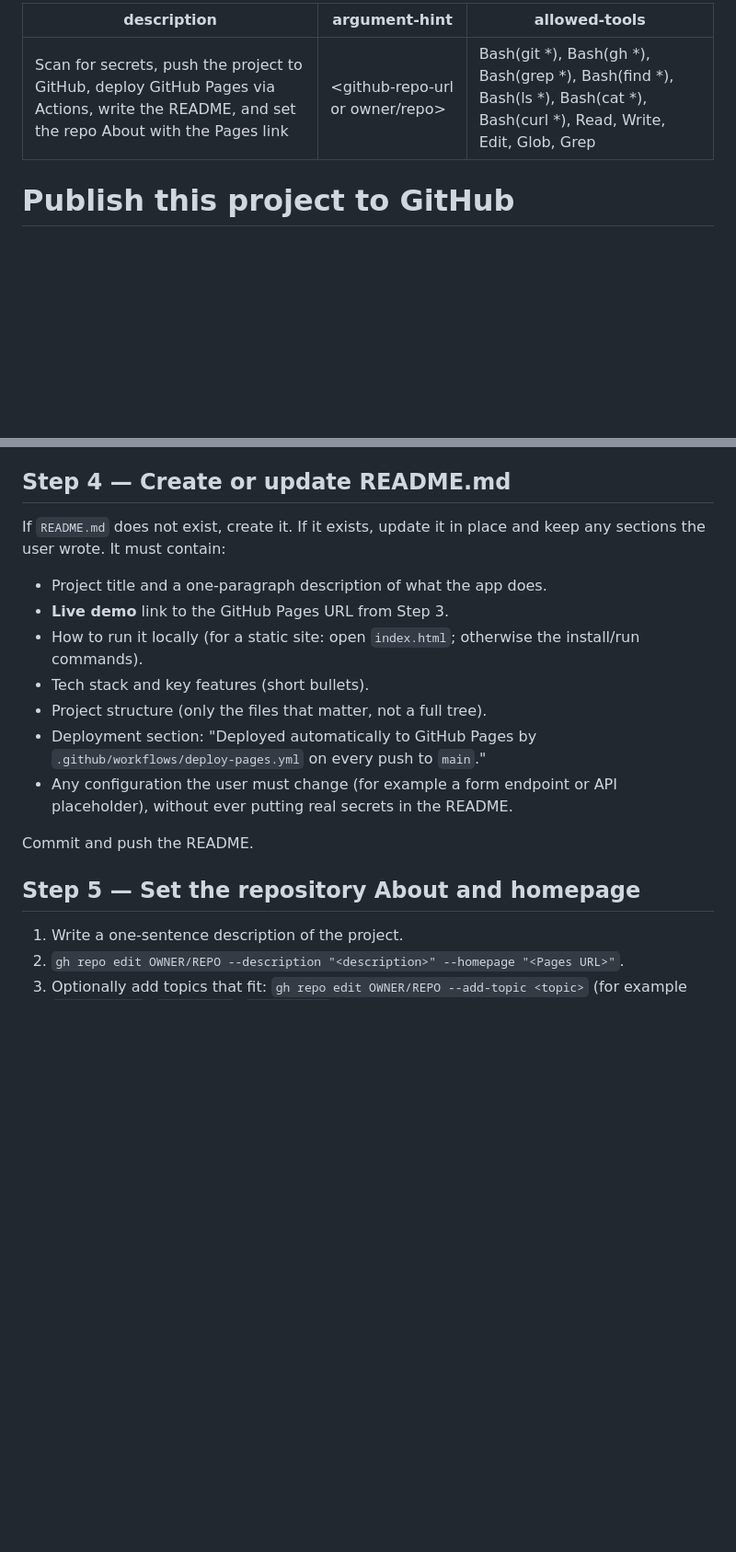
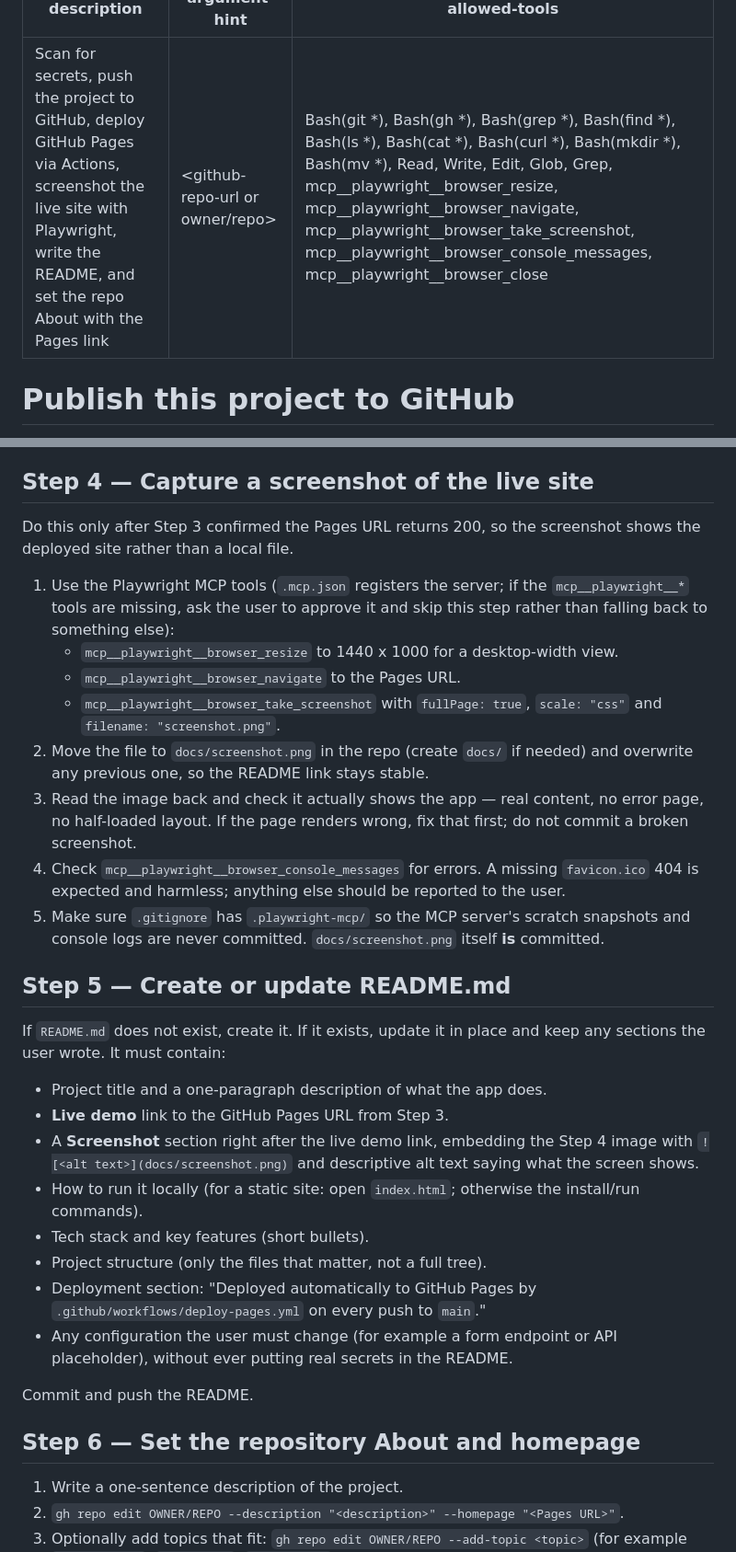
Before and after one commit to BharathKumarBachina/Training, a Markdown page: .claude/commands/publish-github.md, 2 parts joined by grey strips. Shown at 92% size. Drawn GitHub-style; blank space fills up the shorter version.

Commit message:
Add live-site screenshot to README and to /publish-github
Captured the deployed Pages site at 1440x1000 with the Playwright MCP
server and committed it as docs/screenshot.png, embedded under a new
Screenshot section in the README.

/publish-github gains step 4, which regenerates that screenshot from the
live URL after Pages returns 200, and step 5 now requires the README to
embed it. .playwright-mcp/ (the MCP server's scratch snapshots and
console logs) is gitignored.

Co-Authored-By: Claude Opus 5 <noreply@anthropic.com>
Claude-Session: https://claude.ai/code/session_018puTz5KfyjuTL3ZwmnksZA

```diff
--- a/.claude/commands/publish-github.md
+++ b/.claude/commands/publish-github.md
@@ -1,7 +1,7 @@
 ---
-description: Scan for secrets, push the project to GitHub, deploy GitHub Pages via Actions, write the README, and set the repo About with the Pages link
+description: Scan for secrets, push the project to GitHub, deploy GitHub Pages via Actions, screenshot the live site with Playwright, write the README, and set the repo About with the Pages link
 argument-hint: <github-repo-url or owner/repo>
-allowed-tools: Bash(git *), Bash(gh *), Bash(grep *), Bash(find *), Bash(ls *), Bash(cat *), Bash(curl *), Read, Write, Edit, Glob, Grep
+allowed-tools: Bash(git *), Bash(gh *), Bash(grep *), Bash(find *), Bash(ls *), Bash(cat *), Bash(curl *), Bash(mkdir *), Bash(mv *), Read, Write, Edit, Glob, Grep, mcp__playwright__browser_resize, mcp__playwright__browser_navigate, mcp__playwright__browser_take_screenshot, mcp__playwright__browser_console_messages, mcp__playwright__browser_close
 ---
 
 # Publish this project to GitHub
@@ -46,12 +46,26 @@ Normalise the target into `OWNER`, `REPO` and `REMOTE_URL` (`https://github.com/
 3. Point Pages at the workflow: `gh api -X POST repos/OWNER/REPO/pages -f build_type=workflow` (if Pages already exists use `-X PUT`). This replaces any "deploy from branch" setting.
 4. Commit and push the workflow, then wait for the run: `gh run watch` (or poll `gh run list --workflow=deploy-pages.yml --limit 1`). Read the Pages URL with `gh api repos/OWNER/REPO/pages --jq .html_url` and confirm it returns HTTP 200 with `curl -s -o /dev/null -w "%{http_code}" URL`. If the run fails, read the log with `gh run view --log-failed`, fix the workflow, and push again.
 
-## Step 4 — Create or update README.md
+## Step 4 — Capture a screenshot of the live site
+
+Do this only after Step 3 confirmed the Pages URL returns 200, so the screenshot shows the deployed site rather than a local file.
+
+1. Use the Playwright MCP tools (`.mcp.json` registers the server; if the `mcp__playwright__*` tools are missing, ask the user to approve it and skip this step rather than falling back to something else):
+   - `mcp__playwright__browser_resize` to 1440 x 1000 for a desktop-width view.
+   - `mcp__playwright__browser_navigate` to the Pages URL.
+   - `mcp__playwright__browser_take_screenshot` with `fullPage: true`, `scale: "css"` and `filename: "screenshot.png"`.
+2. Move the file to `docs/screenshot.png` in the repo (create `docs/` if needed) and overwrite any previous one, so the README link stays stable.
+3. Read the image back and check it actually shows the app — real content, no error page, no half-loaded layout. If the page renders wrong, fix that first; do not commit a broken screenshot.
+4. Check `mcp__playwright__browser_console_messages` for errors. A missing `favicon.ico` 404 is expected and harmless; anything else should be reported to the user.
+5. Make sure `.gitignore` has `.playwright-mcp/` so the MCP server's scratch snapshots and console logs are never committed. `docs/screenshot.png` itself **is** committed.
+
+## Step 5 — Create or update README.md
 
 If `README.md` does not exist, create it. If it exists, update it in place and keep any sections the user wrote. It must contain:
 
 - Project title and a one-paragraph description of what the app does.
 - **Live demo** link to the GitHub Pages URL from Step 3.
+- A **Screenshot** section right after the live demo link, embedding the Step 4 image with `![<alt text>](docs/screenshot.png)` and descriptive alt text saying what the screen shows.
 - How to run it locally (for a static site: open `index.html`; otherwise the install/run commands).
 - Tech stack and key features (short bullets).
 - Project structure (only the files that matter, not a full tree).
@@ -60,7 +74,7 @@ If `README.md` does not exist, create it. If it exists, update it in place and k
 
 Commit and push the README.
 
-## Step 5 — Set the repository About and homepage
+## Step 6 — Set the repository About and homepage
 
 1. Write a one-sentence description of the project.
 2. `gh repo edit OWNER/REPO --description "<description>" --homepage "<Pages URL>"`.
```
Also changed, not shown: other parts of .claude/commands/publish-github.md (+1 -0 lines), CLAUDE.md (+2 -1 lines), README.md (+5 -0 lines), docs/screenshot.png (added), 1 other file.
